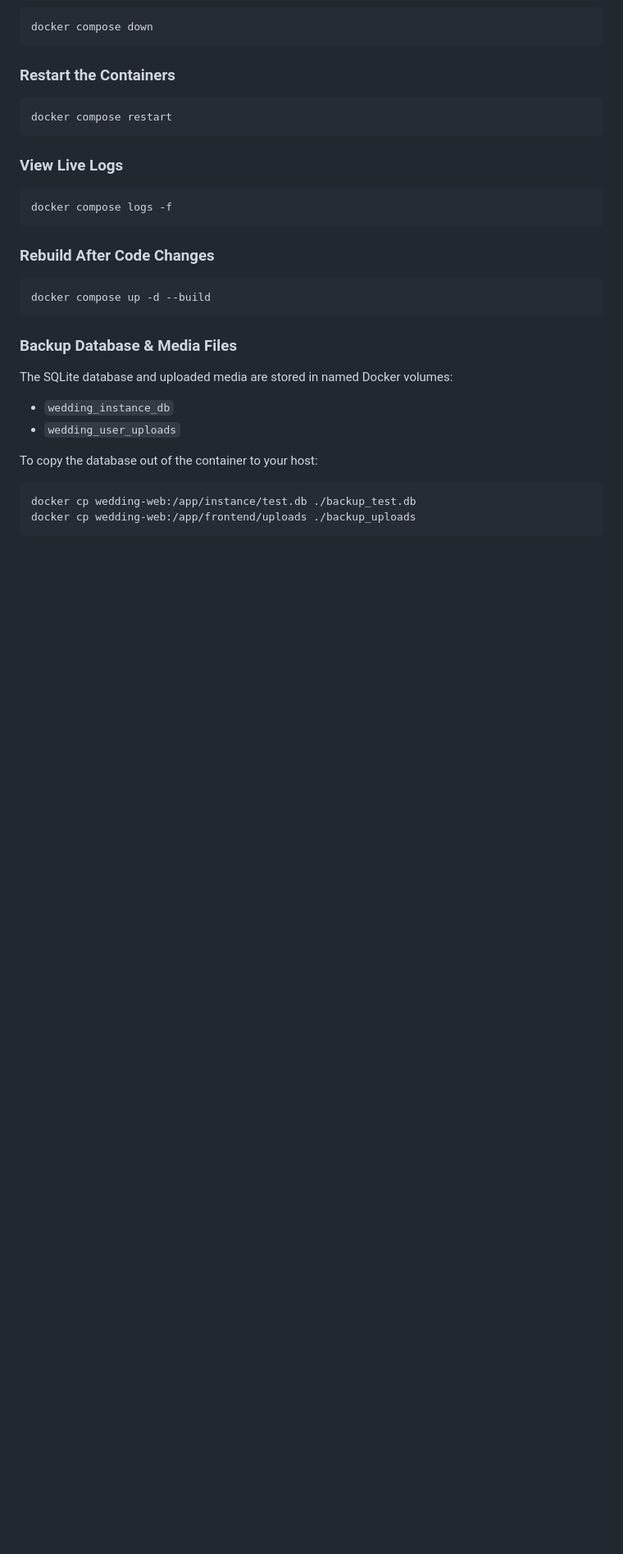
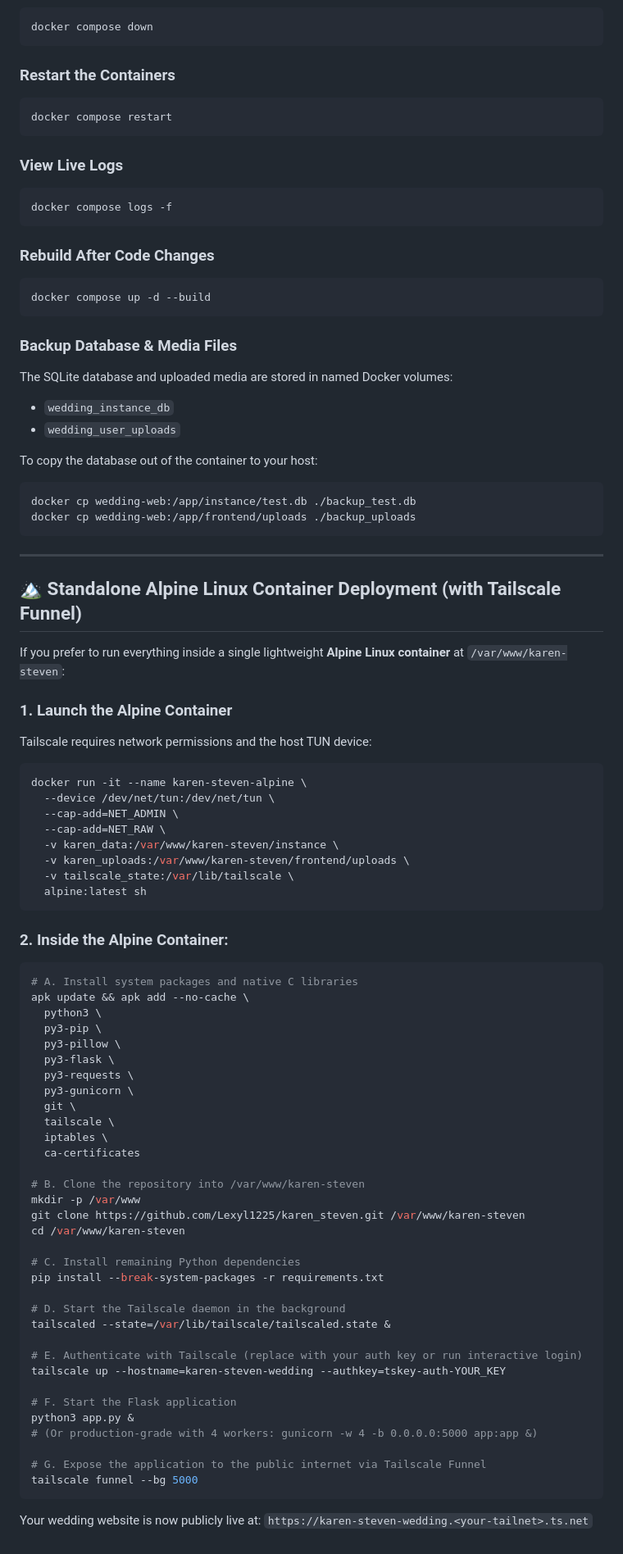
Before and after one commit to Lexyl1225/karen_steven, a Markdown page: DEPLOYMENT.md, the part around the change. Shown at 82% size. Drawn GitHub-style; blank space fills up the shorter version.

Commit message:
docs: add standalone Alpine container deployment guide with Tailscale Funnel

````diff
--- a/DEPLOYMENT.md
+++ b/DEPLOYMENT.md
@@ -139,3 +139,61 @@ To copy the database out of the container to your host:
 docker cp wedding-web:/app/instance/test.db ./backup_test.db
 docker cp wedding-web:/app/frontend/uploads ./backup_uploads
 ```
+
+---
+
+## 🏔️ Standalone Alpine Linux Container Deployment (with Tailscale Funnel)
+
+If you prefer to run everything inside a single lightweight **Alpine Linux container** at `/var/www/karen-steven`:
+
+### 1. Launch the Alpine Container
+Tailscale requires network permissions and the host TUN device:
+```bash
+docker run -it --name karen-steven-alpine \
+  --device /dev/net/tun:/dev/net/tun \
+  --cap-add=NET_ADMIN \
+  --cap-add=NET_RAW \
+  -v karen_data:/var/www/karen-steven/instance \
+  -v karen_uploads:/var/www/karen-steven/frontend/uploads \
+  -v tailscale_state:/var/lib/tailscale \
+  alpine:latest sh
+```
+
+### 2. Inside the Alpine Container:
+```sh
+# A. Install system packages and native C libraries
+apk update && apk add --no-cache \
+  python3 \
+  py3-pip \
+  py3-pillow \
+  py3-flask \
+  py3-requests \
+  py3-gunicorn \
+  git \
+  tailscale \
+  iptables \
+  ca-certificates
+
+# B. Clone the repository into /var/www/karen-steven
+mkdir -p /var/www
+git clone https://github.com/Lexyl1225/karen_steven.git /var/www/karen-steven
+cd /var/www/karen-steven
+
+# C. Install remaining Python dependencies
+pip install --break-system-packages -r requirements.txt
+
+# D. Start the Tailscale daemon in the background
+tailscaled --state=/var/lib/tailscale/tailscaled.state &
+
+# E. Authenticate with Tailscale (replace with your auth key or run interactive login)
+tailscale up --hostname=karen-steven-wedding --authkey=tskey-auth-YOUR_KEY
+
+# F. Start the Flask application
+python3 app.py &
+# (Or production-grade with 4 workers: gunicorn -w 4 -b 0.0.0.0:5000 app:app &)
+
+# G. Expose the application to the public internet via Tailscale Funnel
+tailscale funnel --bg 5000
+```
+Your wedding website is now publicly live at:
+`https://karen-steven-wedding.<your-tailnet>.ts.net`
````
